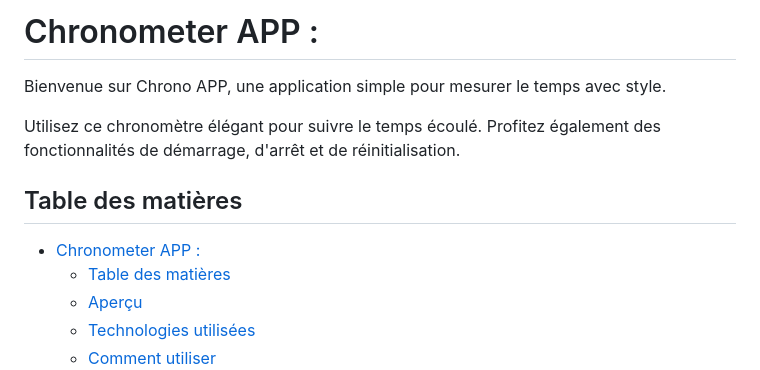
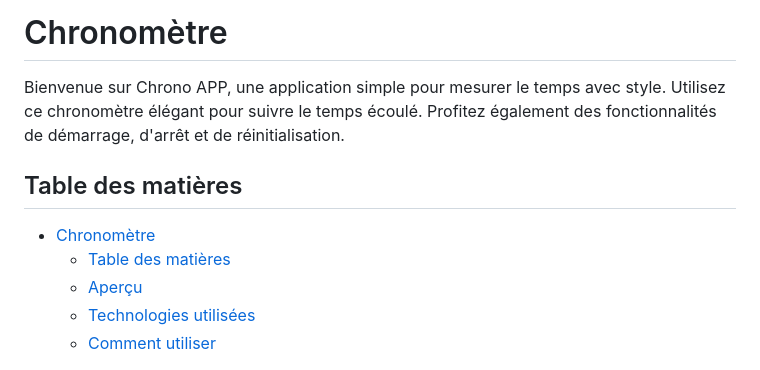
Before and after one commit to GDevWeb/Chronometer-APP, a Markdown page: Readme.md, the part around one of its changes. Drawn GitHub-style.

```diff
--- a/Readme.md
+++ b/Readme.md
@@ -1,11 +1,9 @@
-# Chronometer APP :
+# Chronomètre
 
-<p>Bienvenue sur Chrono APP, une application simple pour mesurer le temps avec style.</p>
-<p>Utilisez ce chronomètre élégant pour suivre le temps écoulé. Profitez également des fonctionnalités de démarrage, d'arrêt et de réinitialisation.</p>
+Bienvenue sur Chrono APP, une application simple pour mesurer le temps avec style. Utilisez ce chronomètre élégant pour suivre le temps écoulé. Profitez également des fonctionnalités de démarrage, d'arrêt et de réinitialisation.
 
 ## Table des matières
-
-- [Chronometer APP :](#chronometer-app-)
+- [Chronomètre](#chronomètre)
   - [Table des matières](#table-des-matières)
   - [Aperçu](#aperçu)
   - [Technologies utilisées](#technologies-utilisées)
```
Also changed, not shown: other parts of Readme.md (+10 -24 lines).
